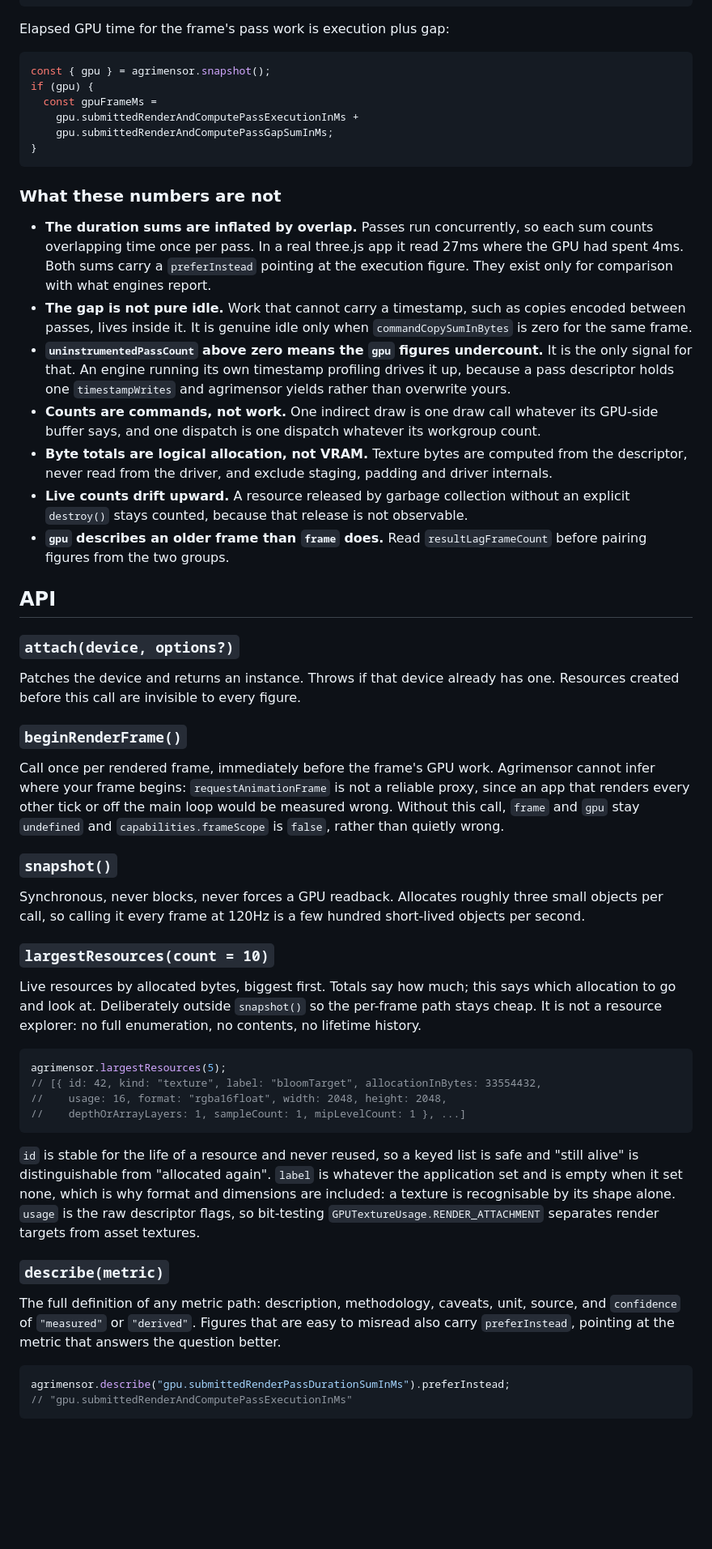
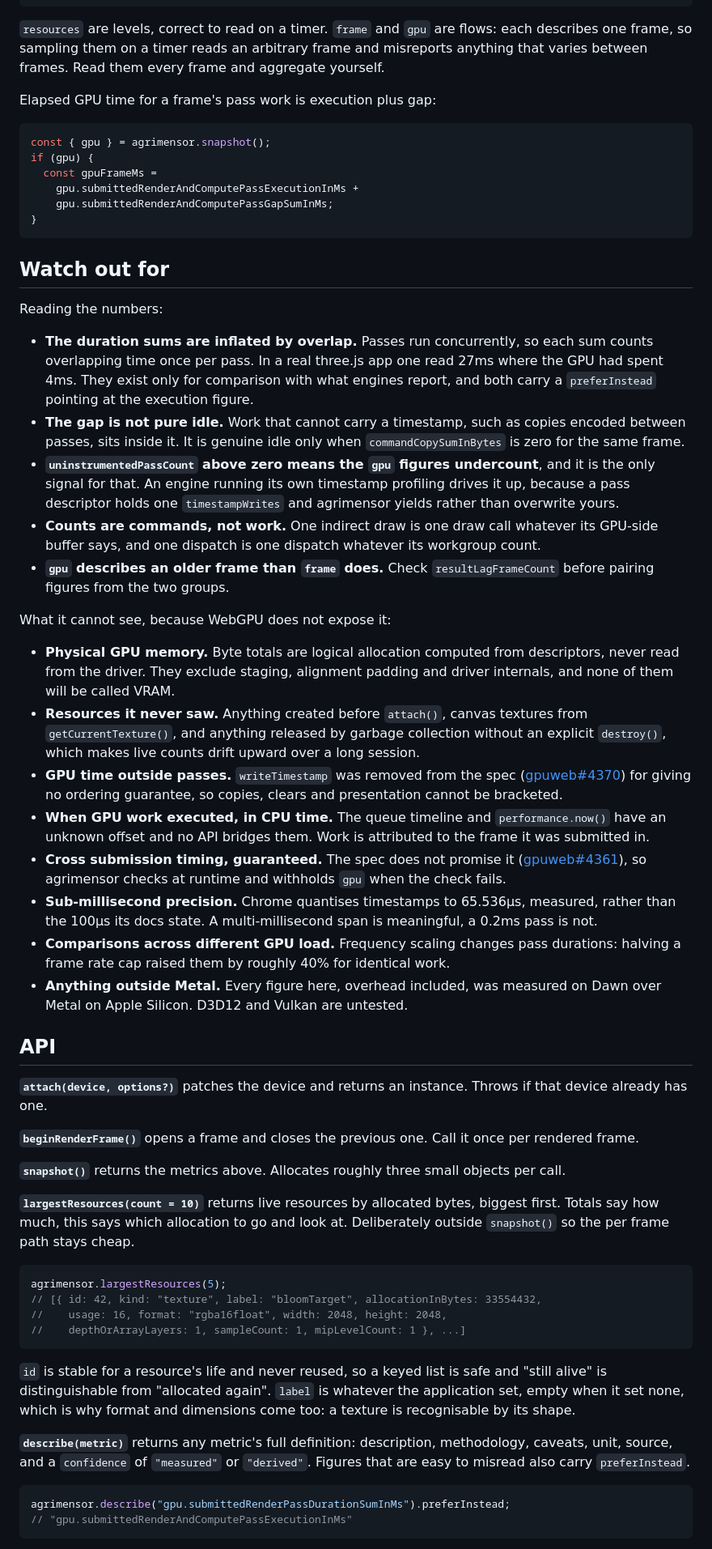
Before and after one commit to alezen9/agrimensor, a Markdown page: README.md, the part around one of its changes. Shown at 81% size. GitHub-like rendering; blank space fills up the shorter version.

Commit message:
docs: lead with what it provides, merge the caveats into one section

````diff
--- a/README.md
+++ b/README.md
@@ -134,7 +141,11 @@ which returns its full methodology and caveat list.
 }
 ```
 
-Elapsed GPU time for the frame's pass work is execution plus gap:
+`resources` are levels, correct to read on a timer. `frame` and `gpu` are flows: each describes
+one frame, so sampling them on a timer reads an arbitrary frame and misreports anything that
+varies between frames. Read them every frame and aggregate yourself.
+
+Elapsed GPU time for a frame's pass work is execution plus gap:
 
 ```ts
 const { gpu } = agrimensor.snapshot();
@@ -145,51 +156,61 @@ if (gpu) {
 }
 ```
 
-### What these numbers are not
+## Watch out for
+
+Reading the numbers:
 
 - **The duration sums are inflated by overlap.** Passes run concurrently, so each sum counts
-  overlapping time once per pass. In a real three.js app it read 27ms where the GPU had spent
-  4ms. Both sums carry a `preferInstead` pointing at the execution figure. They exist only for
-  comparison with what engines report.
+  overlapping time once per pass. In a real three.js app one read 27ms where the GPU had spent
+  4ms. They exist only for comparison with what engines report, and both carry a `preferInstead`
+  pointing at the execution figure.
 - **The gap is not pure idle.** Work that cannot carry a timestamp, such as copies encoded
-  between passes, lives inside it. It is genuine idle only when `commandCopySumInBytes` is zero
+  between passes, sits inside it. It is genuine idle only when `commandCopySumInBytes` is zero
   for the same frame.
-- **`uninstrumentedPassCount` above zero means the `gpu` figures undercount.** It is the only
+- **`uninstrumentedPassCount` above zero means the `gpu` figures undercount**, and it is the only
   signal for that. An engine running its own timestamp profiling drives it up, because a pass
   descriptor holds one `timestampWrites` and agrimensor yields rather than overwrite yours.
 - **Counts are commands, not work.** One indirect draw is one draw call whatever its GPU-side
   buffer says, and one dispatch is one dispatch whatever its workgroup count.
-- **Byte totals are logical allocation, not VRAM.** Texture bytes are computed from the
-  descriptor, never read from the driver, and exclude staging, padding and driver internals.
-- **Live counts drift upward.** A resource released by garbage collection without an explicit
-  `destroy()` stays counted, because that release is not observable.
-- **`gpu` describes an older frame than `frame` does.** Read `resultLagFrameCount` before
+- **`gpu` describes an older frame than `frame` does.** Check `resultLagFrameCount` before
   pairing figures from the two groups.
+
+What it cannot see, because WebGPU does not expose it:
+
+- **Physical GPU memory.** Byte totals are logical allocation computed from descriptors, never
+  read from the driver. They exclude staging, alignment padding and driver internals, and none of
+  them will be called VRAM.
+- **Resources it never saw.** Anything created before `attach()`, canvas textures from
+  `getCurrentTexture()`, and anything released by garbage collection without an explicit
+  `destroy()`, which makes live counts drift upward over a long session.
+- **GPU time outside passes.** `writeTimestamp` was removed from the spec
+  ([gpuweb#4370](https://github.com/gpuweb/gpuweb/pull/4370)) for giving no ordering guarantee, so
+  copies, clears and presentation cannot be bracketed.
+- **When GPU work executed, in CPU time.** The queue timeline and `performance.now()` have an
+  unknown offset and no API bridges them. Work is attributed to the frame it was submitted in.
+- **Cross submission timing, guaranteed.** The spec does not promise it
+  ([gpuweb#4361](https://github.com/gpuweb/gpuweb/issues/4361)), so agrimensor checks at runtime
+  and withholds `gpu` when the check fails.
+- **Sub-millisecond precision.** Chrome quantises timestamps to 65.536µs, measured, rather than
+  the 100µs its docs state. A multi-millisecond span is meaningful, a 0.2ms pass is not.
+- **Comparisons across different GPU load.** Frequency scaling changes pass durations: halving a
+  frame rate cap raised them by roughly 40% for identical work.
+- **Anything outside Metal.** Every figure here, overhead included, was measured on Dawn over
+  Metal on Apple Silicon. D3D12 and Vulkan are untested.
 
 ## API
 
-### `attach(device, options?)`
+**`attach(device, options?)`** patches the device and returns an instance. Throws if that device
+already has one.
 
-Patches the device and returns an instance. Throws if that device already has one. Resources
-created before this call are invisible to every figure.
+**`beginRenderFrame()`** opens a frame and closes the previous one. Call it once per rendered
+frame.
 
-### `beginRenderFrame()`
+**`snapshot()`** returns the metrics above. Allocates roughly three small objects per call.
 
-Call once per rendered frame, immediately before the frame's GPU work. Agrimensor cannot infer
-where your frame begins: `requestAnimationFrame` is not a reliable proxy, since an app that
-renders every other tick or off the main loop would be measured wrong. Without this call, `frame`
-and `gpu` stay `undefined` and `capabilities.frameScope` is `false`, rather than quietly wrong.
-
-### `snapshot()`
-
-Synchronous, never blocks, never forces a GPU readback. Allocates roughly three small objects per
-call, so calling it every frame at 120Hz is a few hundred short-lived objects per second.
-
-### `largestResources(count = 10)`
-
-Live resources by allocated bytes, biggest first. Totals say how much; this says which allocation
-to go and look at. Deliberately outside `snapshot()` so the per-frame path stays cheap. It is not
-a resource explorer: no full enumeration, no contents, no lifetime history.
+**`largestResources(count = 10)`** returns live resources by allocated bytes, biggest first.
+Totals say how much, this says which allocation to go and look at. Deliberately outside
+`snapshot()` so the per frame path stays cheap.
 
 ```ts
 agrimensor.largestResources(5);
@@ -198,17 +219,13 @@ agrimensor.largestResources(5);
 //    depthOrArrayLayers: 1, sampleCount: 1, mipLevelCount: 1 }, ...]
 ```
 
-`id` is stable for the life of a resource and never reused, so a keyed list is safe and "still
-alive" is distinguishable from "allocated again". `label` is whatever the application set and is
-empty when it set none, which is why format and dimensions are included: a texture is
-recognisable by its shape alone. `usage` is the raw descriptor flags, so bit-testing
-`GPUTextureUsage.RENDER_ATTACHMENT` separates render targets from asset textures.
+`id` is stable for a resource's life and never reused, so a keyed list is safe and "still alive"
+is distinguishable from "allocated again". `label` is whatever the application set, empty when it
+set none, which is why format and dimensions come too: a texture is recognisable by its shape.
 
-### `describe(metric)`
-
-The full definition of any metric path: description, methodology, caveats, unit, source, and
-`confidence` of `"measured"` or `"derived"`. Figures that are easy to misread also carry
-`preferInstead`, pointing at the metric that answers the question better.
+**`describe(metric)`** returns any metric's full definition: description, methodology, caveats,
+unit, source, and a `confidence` of `"measured"` or `"derived"`. Figures that are easy to misread
+also carry `preferInstead`.
 
 ```ts
 agrimensor.describe("gpu.submittedRenderPassDurationSumInMs").preferInstead;
````
Also changed, not shown: other parts of README.md (+66 -130 lines).
